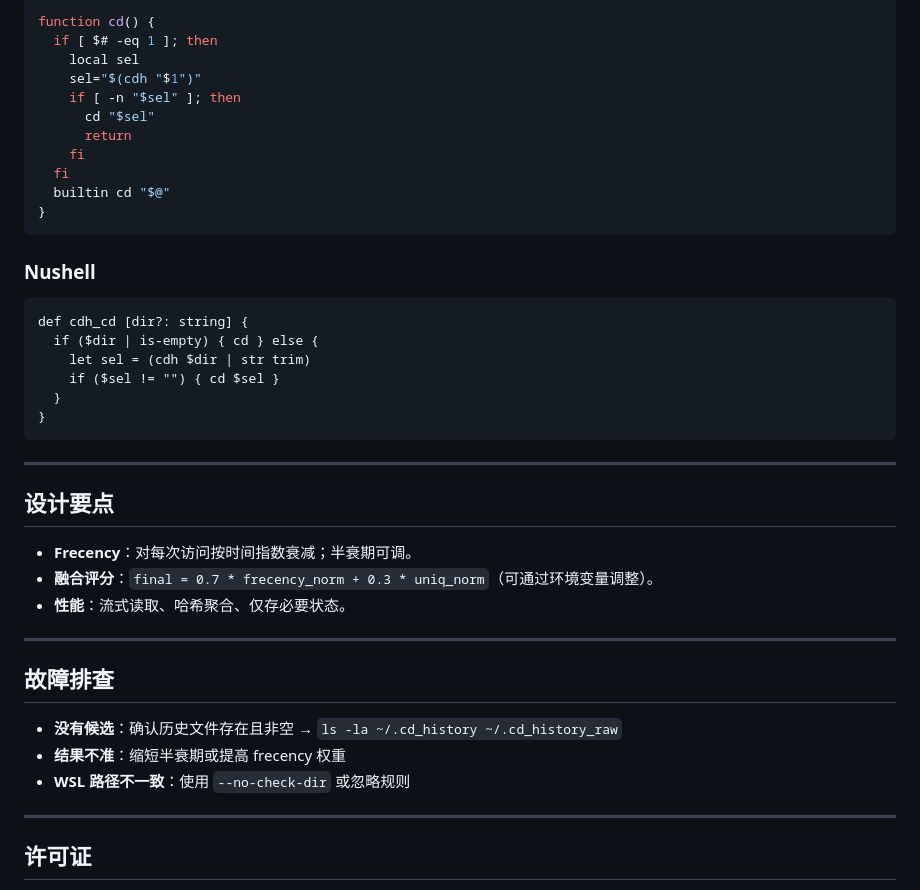
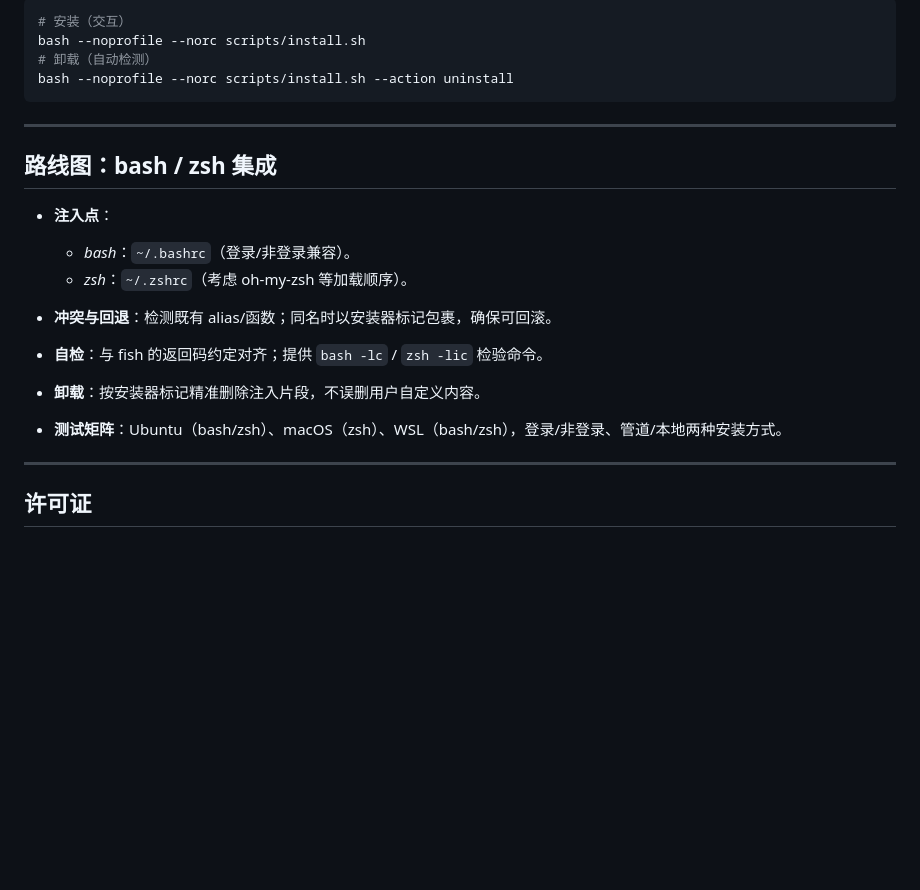
Before and after one commit to xianyudd/cdh, a Markdown page: README.md, the part around one of its changes. GitHub-like rendering; blank space fills up the shorter version.

````diff
--- a/README.md
+++ b/README.md
@@ -124,44 +120,23 @@ end
 
 ```bash
-function cd() {
-  if [ $# -eq 1 ]; then
-    local sel
-    sel="$(cdh "$1")"
-    if [ -n "$sel" ]; then
-      cd "$sel"
-      return
-    fi
-  fi
-  builtin cd "$@"
-}
-```
-
-### Nushell
-
-```nu
-def cdh_cd [dir?: string] {
-  if ($dir | is-empty) { cd } else {
-    let sel = (cdh $dir | str trim)
-    if ($sel != "") { cd $sel }
-  }
-}
+# 安装（交互）
+bash --noprofile --norc scripts/install.sh
+# 卸载（自动检测）
+bash --noprofile --norc scripts/install.sh --action uninstall
 ```
 
 ---
 
-## 设计要点
+## 路线图：bash / zsh 集成
 
-* **Frecency**：对每次访问按时间指数衰减；半衰期可调。
-* **融合评分**：`final = 0.7 * frecency_norm + 0.3 * uniq_norm`（可通过环境变量调整）。
-* **性能**：流式读取、哈希聚合、仅存必要状态。
+* **注入点**：
 
----
-
-## 故障排查
-
-* **没有候选**：确认历史文件存在且非空 → `ls -la ~/.cd_history ~/.cd_history_raw`
-* **结果不准**：缩短半衰期或提高 frecency 权重
-* **WSL 路径不一致**：使用 `--no-check-dir` 或忽略规则
+  * *bash*：`~/.bashrc`（登录/非登录兼容）。
+  * *zsh*：`~/.zshrc`（考虑 oh-my-zsh 等加载顺序）。
+* **冲突与回退**：检测既有 alias/函数；同名时以安装器标记包裹，确保可回滚。
+* **自检**：与 fish 的返回码约定对齐；提供 `bash -lc` / `zsh -lic` 检验命令。
+* **卸载**：按安装器标记精准删除注入片段，不误删用户自定义内容。
+* **测试矩阵**：Ubuntu（bash/zsh）、macOS（zsh）、WSL（bash/zsh），登录/非登录、管道/本地两种安装方式。
 
 ---
 
````
Also changed, not shown: other parts of README.md (+94 -98 lines).
